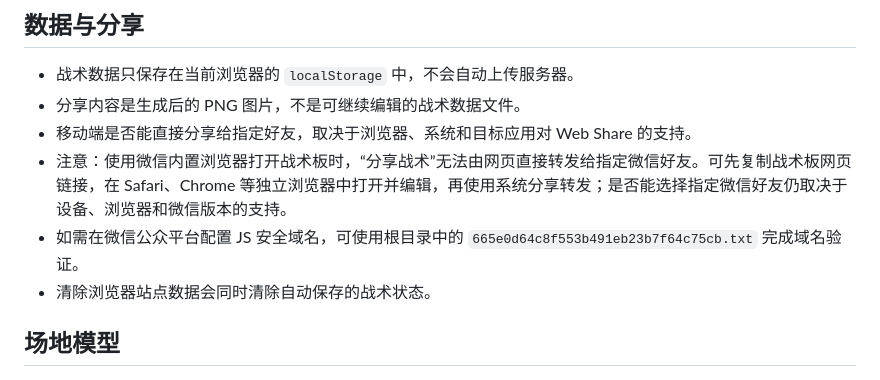
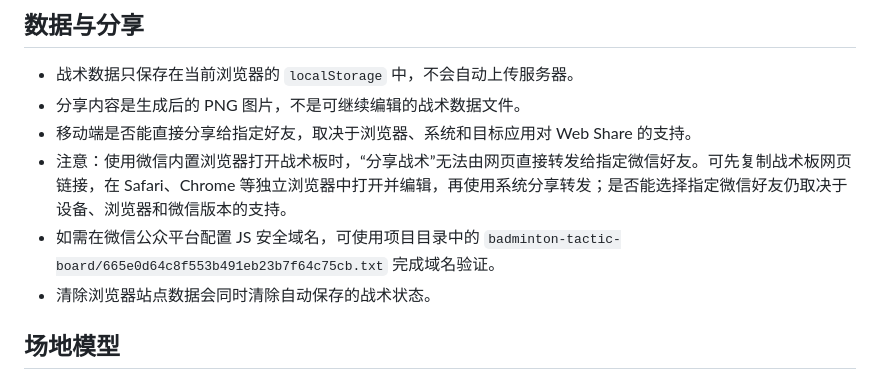
Before and after one commit to xiaonaneo/badminton-tactic-board, a Markdown page: README.md, the part around one of its changes. Rendered like a GitHub page.

```diff
--- a/README.md
+++ b/README.md
@@ -52,7 +53,7 @@ npm run dev
 - 分享内容是生成后的 PNG 图片，不是可继续编辑的战术数据文件。
 - 移动端是否能直接分享给指定好友，取决于浏览器、系统和目标应用对 Web Share 的支持。
 - 注意：使用微信内置浏览器打开战术板时，“分享战术”无法由网页直接转发给指定微信好友。可先复制战术板网页链接，在 Safari、Chrome 等独立浏览器中打开并编辑，再使用系统分享转发；是否能选择指定微信好友仍取决于设备、浏览器和微信版本的支持。
-- 如需在微信公众平台配置 JS 安全域名，可使用根目录中的 `665e0d64c8f553b491eb23b7f64c75cb.txt` 完成域名验证。
+- 如需在微信公众平台配置 JS 安全域名，可使用项目目录中的 `badminton-tactic-board/665e0d64c8f553b491eb23b7f64c75cb.txt` 完成域名验证。
 - 清除浏览器站点数据会同时清除自动保存的战术状态。
 
 ## 场地模型
```
Also changed, not shown: other parts of README.md (+1 -0 lines), badminton-tactic-board/README.md (deleted, +0 -89 lines).
